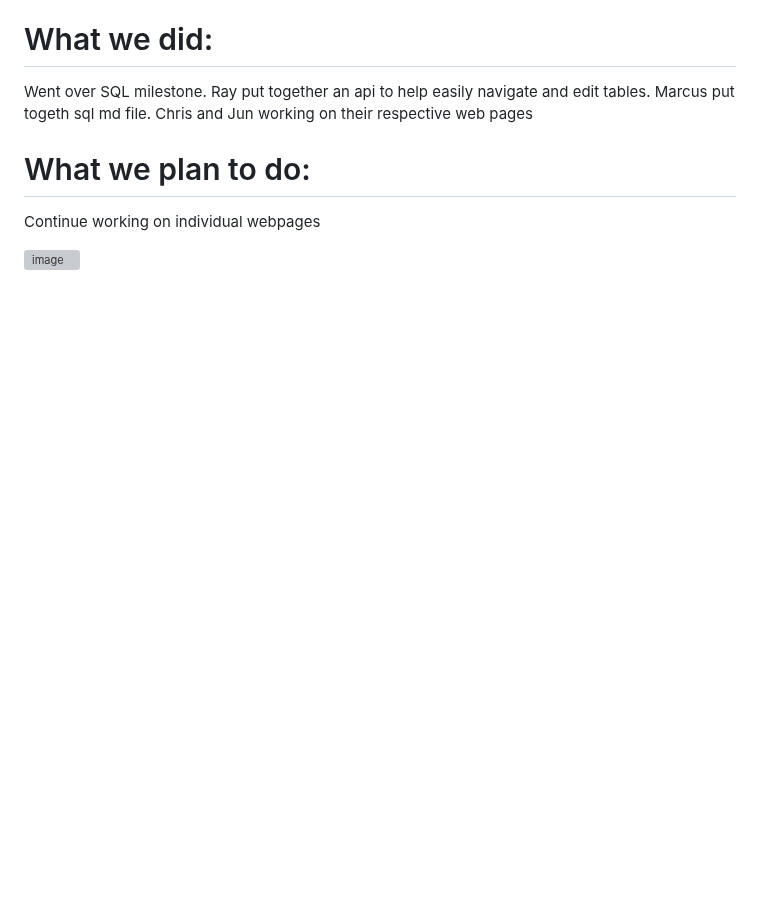
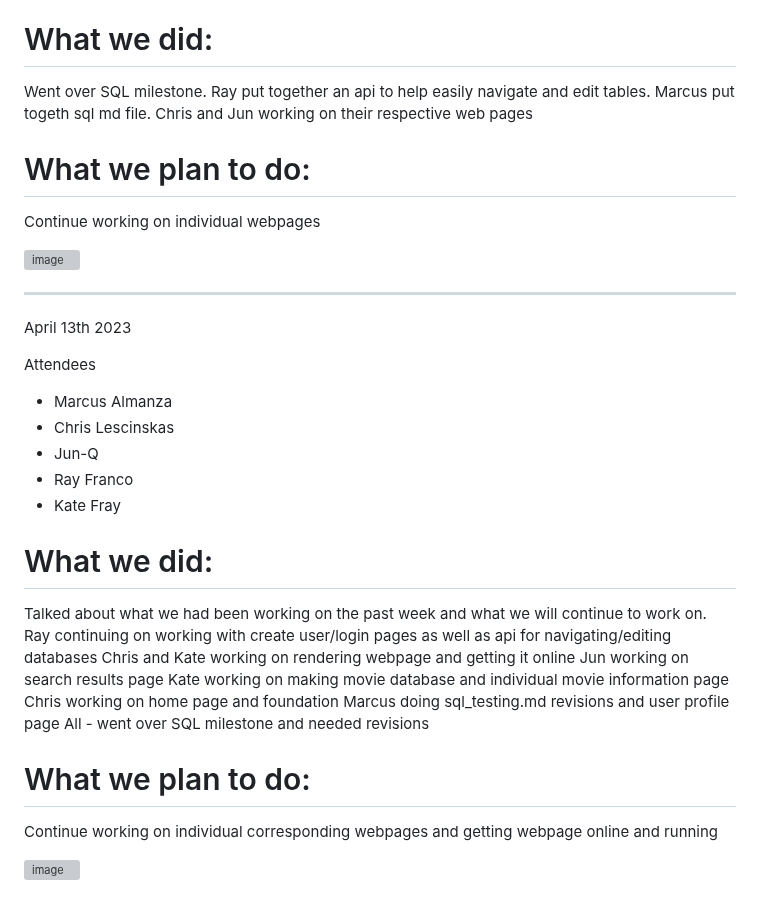
Before and after one commit to fraykate/team3, a Markdown page: WEEKLY_STATUS.md, the part around the change. Drawn GitHub-style; blank space fills up the shorter version; grey boxes are pictures that could not be loaded.

```diff
--- a/WEEKLY_STATUS.md
+++ b/WEEKLY_STATUS.md
@@ -161,3 +161,31 @@ Went over SQL milestone. Ray put together an api to help easily navigate and edi
 Continue working on individual webpages
 
 ![image](https://user-images.githubusercontent.com/83556347/230385849-44ed1724-44d0-4c0f-90f8-6b4fc31cab09.png)
+
+-------------------------------------------------------------------------------------------------------------------
+
+
+April 13th 2023
+
+Attendees
+
+- Marcus Almanza
+- Chris Lescinskas
+- Jun-Q
+- Ray Franco
+- Kate Fray
+
+# What we did:
+Talked about what we had been working on the past week and what we will continue to work on.
+Ray continuing on working with create user/login pages as well as api for navigating/editing databases
+Chris and Kate working on rendering webpage and getting it online
+Jun working on search results page
+Kate working on making movie database and individual movie information page
+Chris working on home page and foundation
+Marcus doing sql_testing.md revisions and user profile page
+All - went over SQL milestone and needed revisions
+
+# What we plan to do:
+Continue working on individual corresponding webpages and getting webpage online and running
+
+![image](https://user-images.githubusercontent.com/83556347/232100052-4248b154-1820-4d44-a54a-16a6e405df32.png)
```
